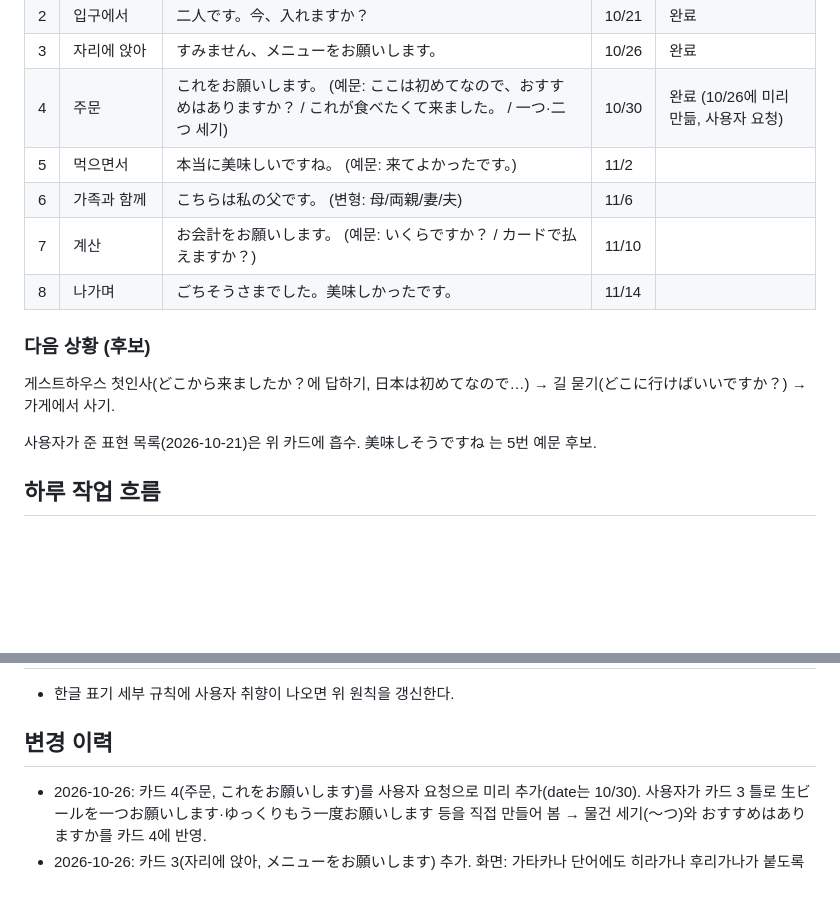
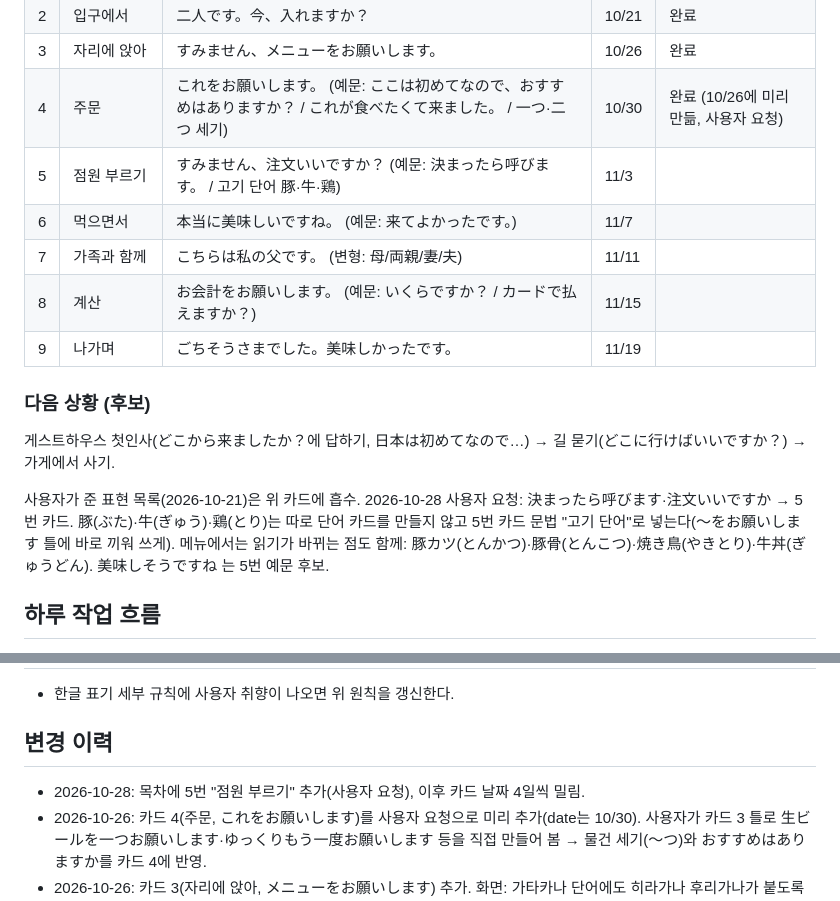
Before and after one commit to kim-jong-seong/japanese-study, a Markdown page: README.md, 2 parts joined by grey strips. Rendered like a GitHub page; blank space fills up the shorter version.

Commit message:
README: 목차에 점원 부르기 카드 추가 (注文いいですか·決まったら呼びます·고기 단어)
Co-Authored-By: Claude Fable 5.1 <noreply@anthropic.com>
Claude-Session: https://claude.ai/code/session_01NTN1ozYDD1SZAESYLJsp1B

```diff
--- a/README.md
+++ b/README.md
@@ -38,15 +38,16 @@
 | 2 | 입구에서 | 二人です。今、入れますか？ | 10/21 | 완료 |
 | 3 | 자리에 앉아 | すみません、メニューをお願いします。 | 10/26 | 완료 |
 | 4 | 주문 | これをお願いします。 (예문: ここは初めてなので、おすすめはありますか？ / これが食べたくて来ました。 / 一つ·二つ 세기) | 10/30 | 완료 (10/26에 미리 만듦, 사용자 요청) |
-| 5 | 먹으면서 | 本当に美味しいですね。 (예문: 来てよかったです。) | 11/2 | |
-| 6 | 가족과 함께 | こちらは私の父です。 (변형: 母/両親/妻/夫) | 11/6 | |
-| 7 | 계산 | お会計をお願いします。 (예문: いくらですか？ / カードで払えますか？) | 11/10 | |
-| 8 | 나가며 | ごちそうさまでした。美味しかったです。 | 11/14 | |
+| 5 | 점원 부르기 | すみません、注文いいですか？ (예문: 決まったら呼びます。 / 고기 단어 豚·牛·鶏) | 11/3 | |
+| 6 | 먹으면서 | 本当に美味しいですね。 (예문: 来てよかったです。) | 11/7 | |
+| 7 | 가족과 함께 | こちらは私の父です。 (변형: 母/両親/妻/夫) | 11/11 | |
+| 8 | 계산 | お会計をお願いします。 (예문: いくらですか？ / カードで払えますか？) | 11/15 | |
+| 9 | 나가며 | ごちそうさまでした。美味しかったです。 | 11/19 | |
 
 ### 다음 상황 (후보)
 게스트하우스 첫인사(どこから来ましたか？에 답하기, 日本は初めてなので…) → 길 묻기(どこに行けばいいですか？) → 가게에서 사기.
 
-사용자가 준 표현 목록(2026-10-21)은 위 카드에 흡수. 美味しそうですね 는 5번 예문 후보.
+사용자가 준 표현 목록(2026-10-21)은 위 카드에 흡수. 2026-10-28 사용자 요청: 決まったら呼びます·注文いいですか → 5번 카드. 豚(ぶた)·牛(ぎゅう)·鶏(とり)는 따로 단어 카드를 만들지 않고 5번 카드 문법 "고기 단어"로 넣는다(〜をお願いします 틀에 바로 끼워 쓰게). 메뉴에서는 읽기가 바뀌는 점도 함께: 豚カツ(とんかつ)·豚骨(とんこつ)·焼き鳥(やきとり)·牛丼(ぎゅうどん). 美味しそうですね 는 5번 예문 후보.
 
 ## 하루 작업 흐름
 
@@ -108,6 +109,7 @@
 
 ## 변경 이력
 
+- 2026-10-28: 목차에 5번 "점원 부르기" 추가(사용자 요청), 이후 카드 날짜 4일씩 밀림.
 - 2026-10-26: 카드 4(주문, これをお願いします)를 사용자 요청으로 미리 추가(date는 10/30). 사용자가 카드 3 틀로 生ビールを一つお願いします·ゆっくりもう一度お願いします 등을 직접 만들어 봄 → 물건 세기(〜つ)와 おすすめはありますか를 카드 4에 반영.
 - 2026-10-26: 카드 3(자리에 앉아, メニューをお願いします) 추가. 화면: 가타카나 단어에도 히라가나 후리가나가 붙도록 함(가타카나를 못 읽으므로).
 - 2026-10-21: 카드 2(식당 입구) 추가. 4일 1카드로 변경. 식당 목차 확정. VOICEVOX 재설치(앱이 사라져 있었음).
```
